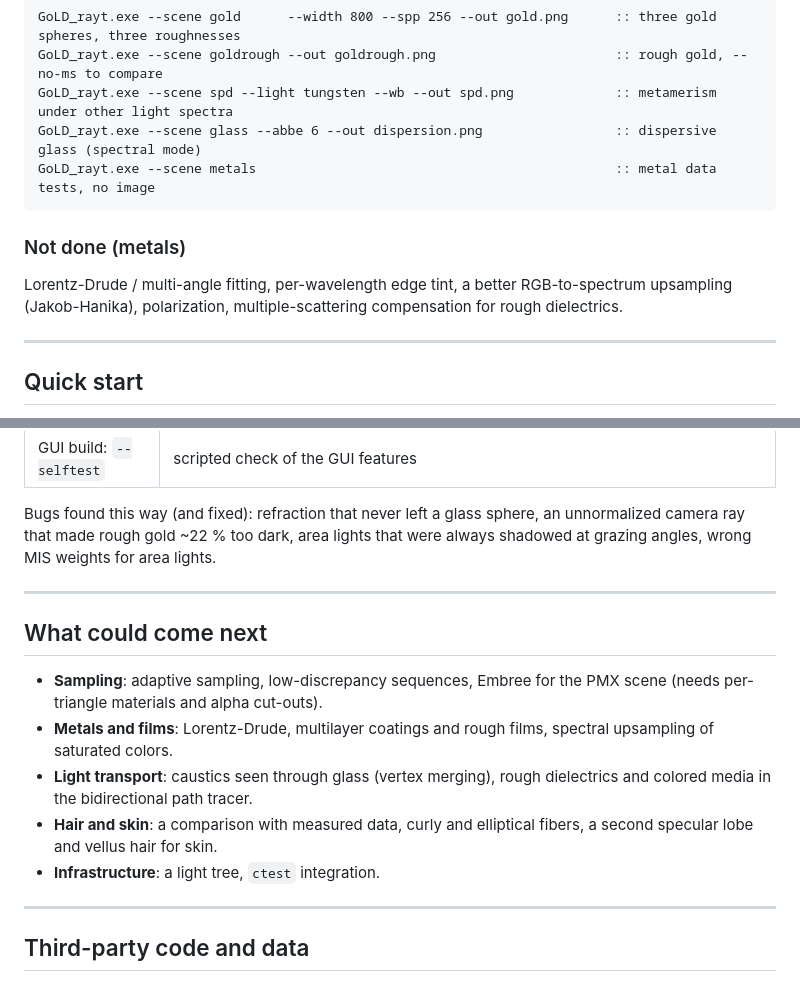
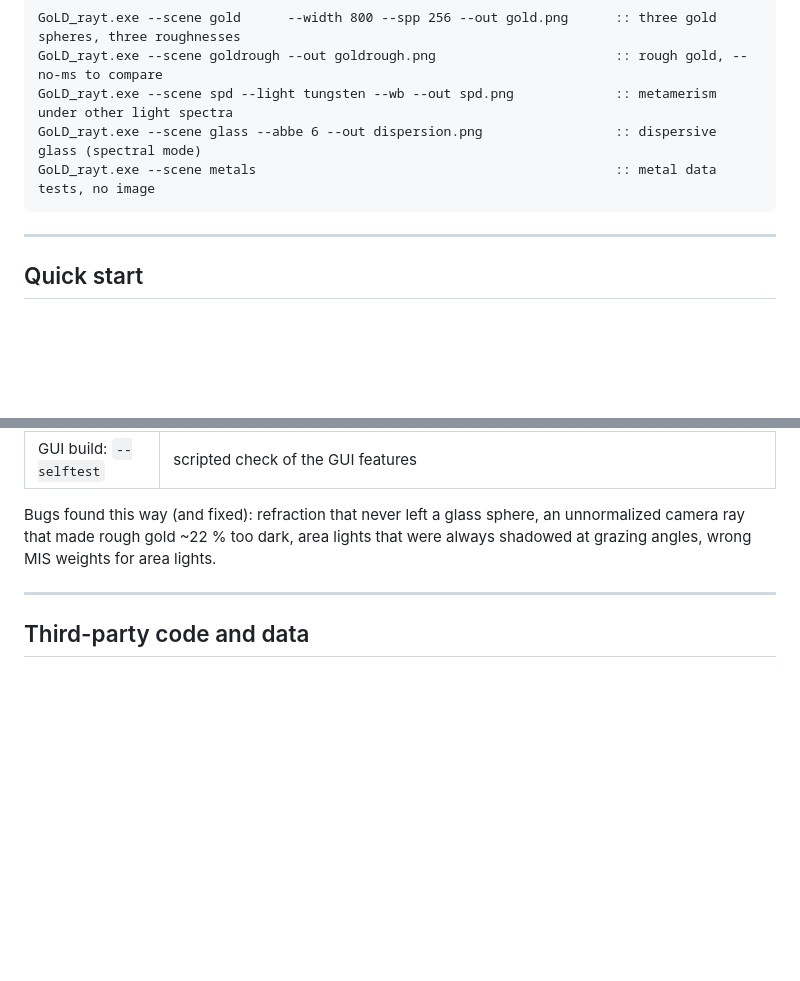
Before and after one commit to Pero1031/GoLD_ray, a Markdown page: README.md, 2 parts joined by grey strips. GitHub-like rendering; blank space fills up the shorter version.

````diff
--- a/README.md
+++ b/README.md
@@ -228,11 +242,6 @@ GoLD_rayt.exe --scene spd --light tungsten --wb --out spd.png             :: met
 GoLD_rayt.exe --scene glass --abbe 6 --out dispersion.png                 :: dispersive glass (spectral mode)
 GoLD_rayt.exe --scene metals                                              :: metal data tests, no image
 ```
-
-### Not done (metals)
-
-Lorentz-Drude / multi-angle fitting, per-wavelength edge tint, a better
-RGB-to-spectrum upsampling (Jakob-Hanika), polarization, multiple-scattering compensation for rough dielectrics.
 
 ---
 
@@ -382,17 +391,6 @@ Bugs found this way (and fixed): refraction that never left a glass sphere, an u
 
 ---
 
-## What could come next
-
-- **Sampling**: adaptive sampling, low-discrepancy sequences, Embree for the PMX scene (needs per-triangle materials and
-  alpha cut-outs).
-- **Metals and films**: Lorentz-Drude, multilayer coatings and rough films, spectral upsampling of saturated colors.
-- **Light transport**: caustics seen through glass (vertex merging), rough dielectrics and colored media in the bidirectional path tracer.
-- **Hair and skin**: a comparison with measured data, curly and elliptical fibers, a second specular lobe and vellus hair for skin.
-- **Infrastructure**: a light tree, `ctest` integration.
-
----
-
 ## Third-party code and data
 
 These are **not included in the repository**: `tools/fetch_deps.ps1` downloads them, and each keeps its own license.
````
Also changed, not shown: other parts of README.md (+15 -1 lines), docs/img/gs_relit_wax.png (added).
